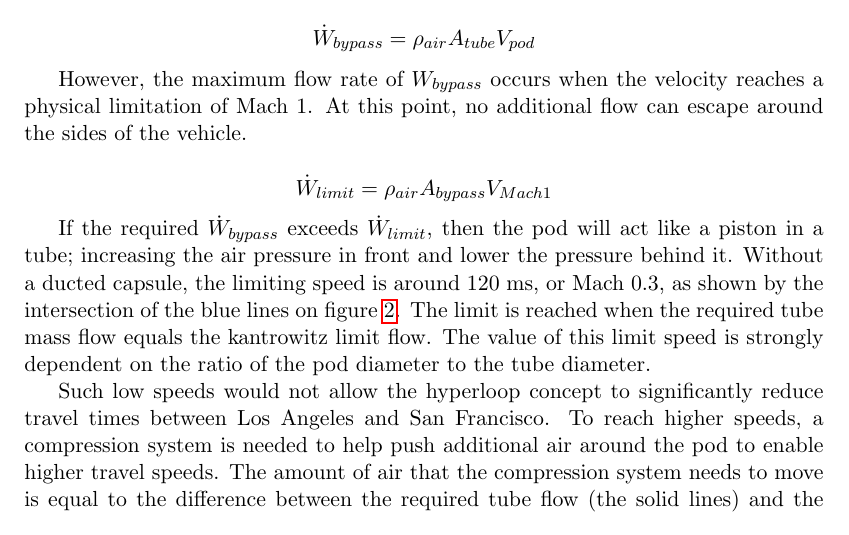
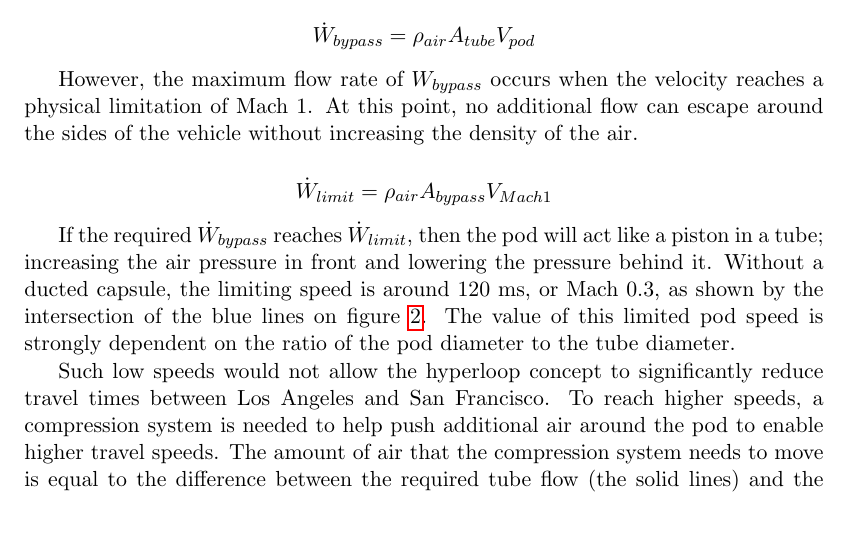
Before and after one commit to JustinSGray/Hyperloop, a LaTeX document (NASA-TM/hyperloop.tex): part of page 7 of 28, cut so that both start at the same text. Compiled offline with pdfLaTeX.

Commit message:
more on kantrowitz.. need to change fig 2?

```diff
--- a/NASA-TM/hyperloop.tex
+++ b/NASA-TM/hyperloop.tex
@@ -67,18 +67,15 @@ traveling around the pod ($\dot{W}_{bypass}$) grows linearly with the velocity o
 \end{equation*}
 
 However, the maximum flow rate of ${W}_{bypass}$ occurs when the velocity reaches a physical limitation of Mach 1. At this point, no additional
-flow can escape around the sides of the vehicle.
+flow can escape around the sides of the vehicle without increasing the density of the air.
 
 \begin{equation*}
 \dot{W}_{limit} = \rho_{air} A_{bypass} V_{Mach 1}
 \end{equation*}
 
-
-If the required $\dot{W}_{bypass}$ exceeds $\dot{W}_{limit}$, then the pod will act like a piston in a tube; increasing the air pressure in front
-and lower the pressure behind it. Without a ducted capsule, the limiting speed is around 120 ms, or Mach 0.3, as shown by the intersection of the blue
-lines on figure \ref{f:flowLIMIT}. The limit is reached when the required tube mass flow equals the kantrowitz limit flow. The value of this limit speed
-is strongly dependent on the ratio of the pod diameter to the tube diameter.
-
+If the required $\dot{W}_{bypass}$ reaches $\dot{W}_{limit}$, then the pod will act like a piston in a tube; increasing the air pressure in front
+and lowering the pressure behind it. Without a ducted capsule, the limiting speed is around 120 ms, or Mach 0.3, as shown by the intersection of the
+blue lines on figure \ref{f:flowLIMIT}. The value of this limited pod speed is strongly dependent on the ratio of the pod diameter to the tube diameter.
 
 \begin{figure}[hbtp]
 \centering
```
